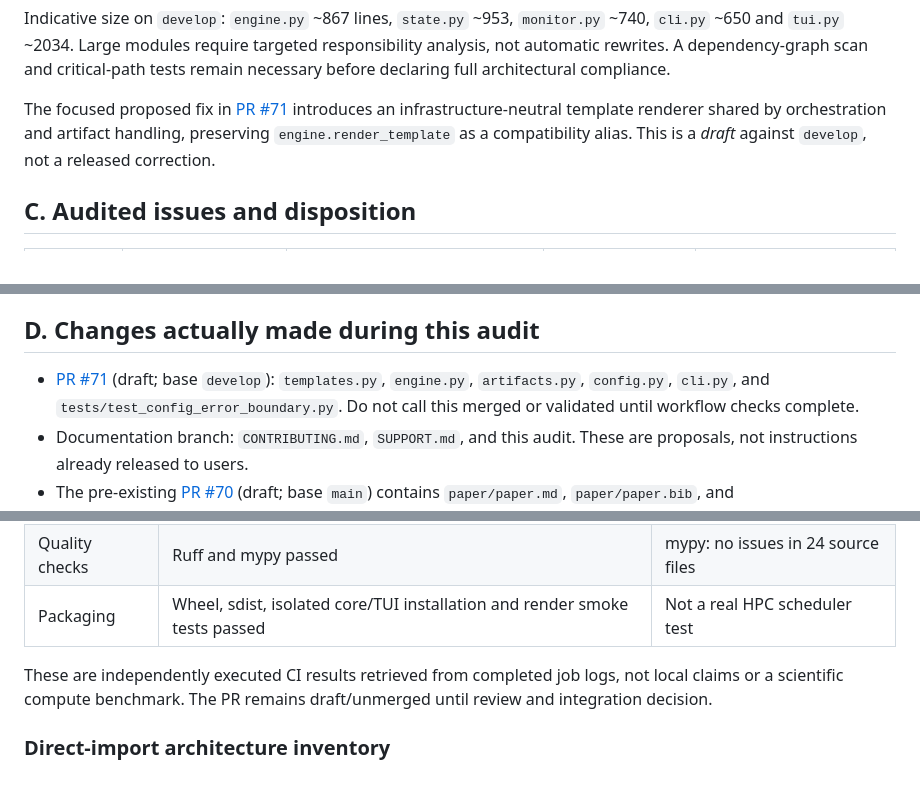
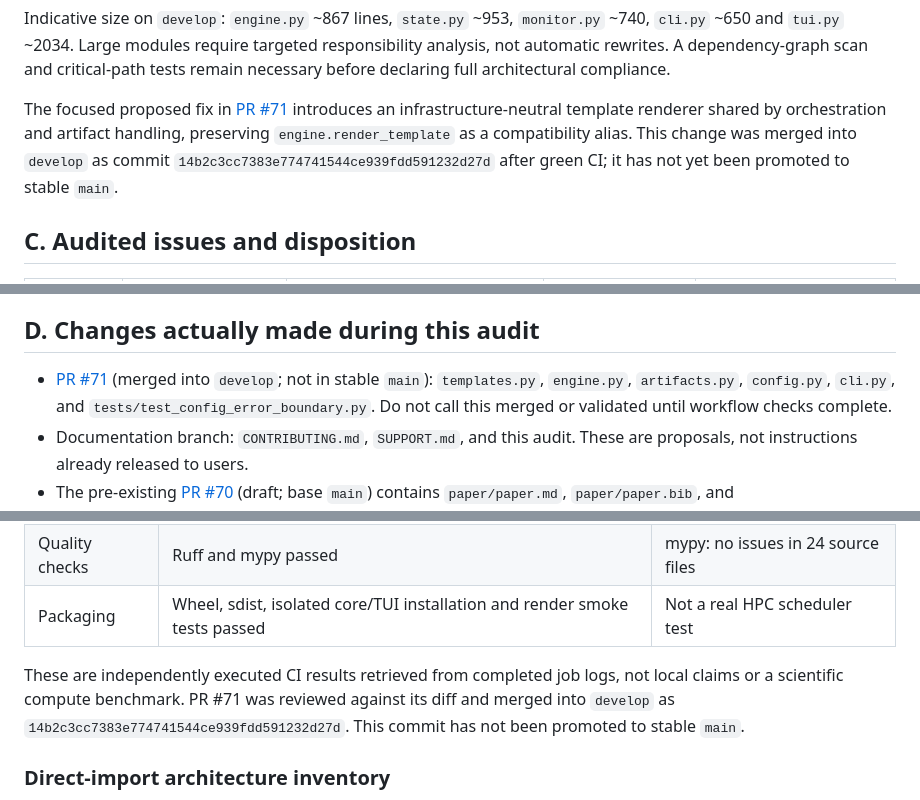
Before and after one commit to joaogerd/simpleWorkflow, a Markdown page: docs/joss-readiness-audit-2026-11.md, 3 parts joined by grey strips. Drawn GitHub-style.

Commit message:
docs: reflect verified merge of audited runtime fix into develop

```diff
--- a/docs/joss-readiness-audit-2026-11.md
+++ b/docs/joss-readiness-audit-2026-11.md
@@ -28,7 +28,7 @@ Historical GitHub Actions show successful test jobs on `develop` (13 October 202
 
 Indicative size on `develop`: `engine.py` ~867 lines, `state.py` ~953, `monitor.py` ~740, `cli.py` ~650 and `tui.py` ~2034. Large modules require targeted responsibility analysis, not automatic rewrites. A dependency-graph scan and critical-path tests remain necessary before declaring full architectural compliance.
 
-The focused proposed fix in [PR #71](https://github.com/joaogerd/simpleWorkflow/pull/71) introduces an infrastructure-neutral template renderer shared by orchestration and artifact handling, preserving `engine.render_template` as a compatibility alias. This is a *draft* against `develop`, not a released correction.
+The focused proposed fix in [PR #71](https://github.com/joaogerd/simpleWorkflow/pull/71) introduces an infrastructure-neutral template renderer shared by orchestration and artifact handling, preserving `engine.render_template` as a compatibility alias. This change was merged into `develop` as commit `14b2c3cc7383e774741544ce939fdd591232d27d` after green CI; it has not yet been promoted to stable `main`.
 
 ## C. Audited issues and disposition
 
@@ -49,7 +49,7 @@ The focused proposed fix in [PR #71](https://github.com/joaogerd/simpleWorkflow/
 
 ## D. Changes actually made during this audit
 
-- [PR #71](https://github.com/joaogerd/simpleWorkflow/pull/71) (draft; base `develop`): `templates.py`, `engine.py`, `artifacts.py`, `config.py`, `cli.py`, and `tests/test_config_error_boundary.py`. Do not call this merged or validated until workflow checks complete.
+- [PR #71](https://github.com/joaogerd/simpleWorkflow/pull/71) (merged into `develop`; not in stable `main`): `templates.py`, `engine.py`, `artifacts.py`, `config.py`, `cli.py`, and `tests/test_config_error_boundary.py`. Do not call this merged or validated until workflow checks complete.
 - Documentation branch: `CONTRIBUTING.md`, `SUPPORT.md`, and this audit. These are proposals, not instructions already released to users.
 - The pre-existing [PR #70](https://github.com/joaogerd/simpleWorkflow/pull/70) (draft; base `main`) contains `paper/paper.md`, `paper/paper.bib`, and `paper/JOSS_READINESS.md`. Revise and reconcile it after technical work; do not create a second conflicting paper.
 - No changes made to `main`, scheduler-specific runtime behavior or the SQLite schema in this audit.
@@ -80,7 +80,7 @@ The exact PR #71 head commit `cf915d118cdbfd8edb1155cc601faeab6f3aa8f2` passed a
 | Quality checks | Ruff and mypy passed | mypy: no issues in 24 source files |
 | Packaging | Wheel, sdist, isolated core/TUI installation and render smoke tests passed | Not a real HPC scheduler test |
 
-These are independently executed CI results retrieved from completed job logs, not local claims or a scientific compute benchmark. The PR remains draft/unmerged until review and integration decision.
+These are independently executed CI results retrieved from completed job logs, not local claims or a scientific compute benchmark. PR #71 was reviewed against its diff and merged into `develop` as `14b2c3cc7383e774741544ce939fdd591232d27d`. This commit has not been promoted to stable `main`.
 
 ### Direct-import architecture inventory
 
```
